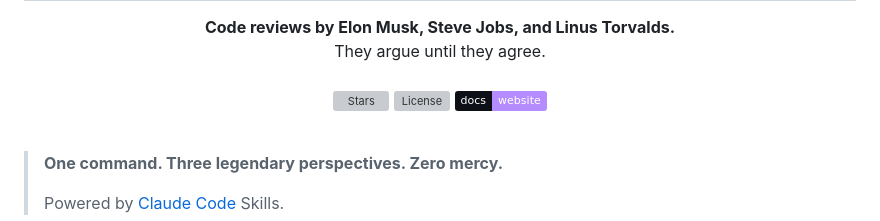
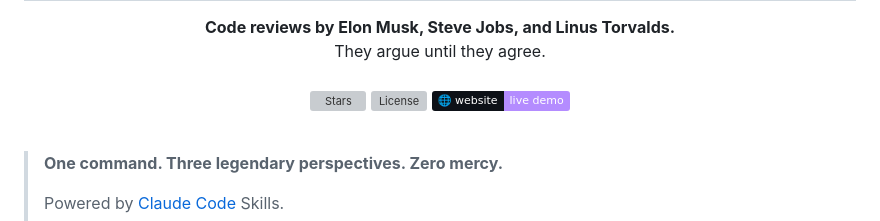
Before and after one commit to Atypical-Consulting/claude-legends-review, a Markdown page: README.md, the part around one of its changes. Drawn GitHub-style; badges without logos; grey boxes are pictures that could not be loaded.

Commit message:
docs: add prominent GitHub Pages link to README
- Add "See it in action →" link in the tagline blockquote
- Update badge label from "docs-website" to "website-live demo"
  for better discoverability

Co-Authored-By: Claude Opus 4.6 (1M context) <noreply@anthropic.com>

```diff
--- a/README.md
+++ b/README.md
@@ -11,7 +11,7 @@
   They argue until they agree.<br><br>
   <a href="https://github.com/Atypical-Consulting/claude-legends-review/stargazers"><img src="https://img.shields.io/github/stars/Atypical-Consulting/claude-legends-review?style=flat&color=fbbf24&labelColor=0d1117" alt="Stars"></a>
   <a href="https://github.com/Atypical-Consulting/claude-legends-review/blob/main/LICENSE"><img src="https://img.shields.io/github/license/Atypical-Consulting/claude-legends-review?style=flat&color=2dd4a8&labelColor=0d1117" alt="License"></a>
-  <a href="https://atypical-consulting.github.io/claude-legends-review/"><img src="https://img.shields.io/badge/docs-website-b48cff?style=flat&labelColor=0d1117" alt="Website"></a>
+  <a href="https://atypical-consulting.github.io/claude-legends-review/"><img src="https://img.shields.io/badge/🌐_website-live_demo-b48cff?style=flat&labelColor=0d1117" alt="Website"></a>
 </p>
 
 <br>
```
Also changed, not shown: other parts of README.md (+2 -0 lines).
